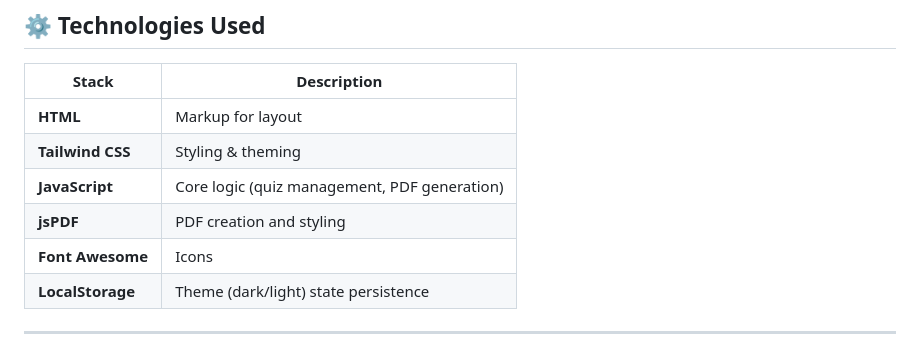
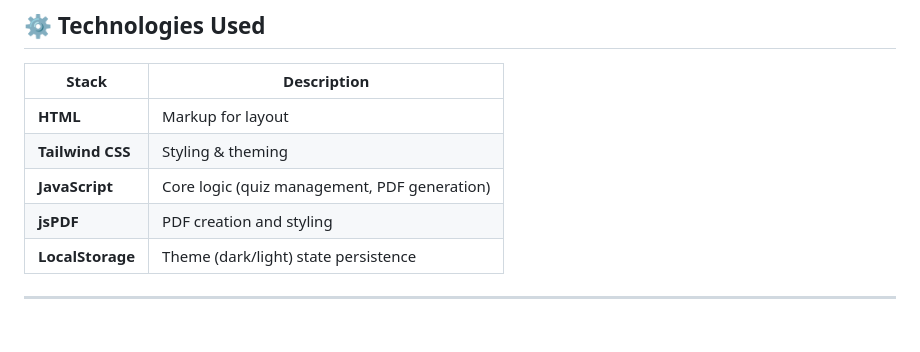
Before and after one commit to SkillDevloper/Simple-Quiz-PDF-Generator, a Markdown page: README.md, the part around the change. Rendered like a GitHub page.

```diff
--- a/README.md
+++ b/README.md
@@ -24,8 +24,7 @@ A **modern, responsive** web-based tool to generate **PDFs from quiz questions**
 | **HTML**         | Markup for layout                            |
 | **Tailwind CSS** | Styling & theming                            |
 | **JavaScript**   | Core logic (quiz management, PDF generation) |
-| **jsPDF**        | PDF creation and styling                     |
-| **Font Awesome** | Icons                                        |
+| **jsPDF**        | PDF creation and styling                     |                               |
 | **LocalStorage** | Theme (dark/light) state persistence         |
 
 ---
```
